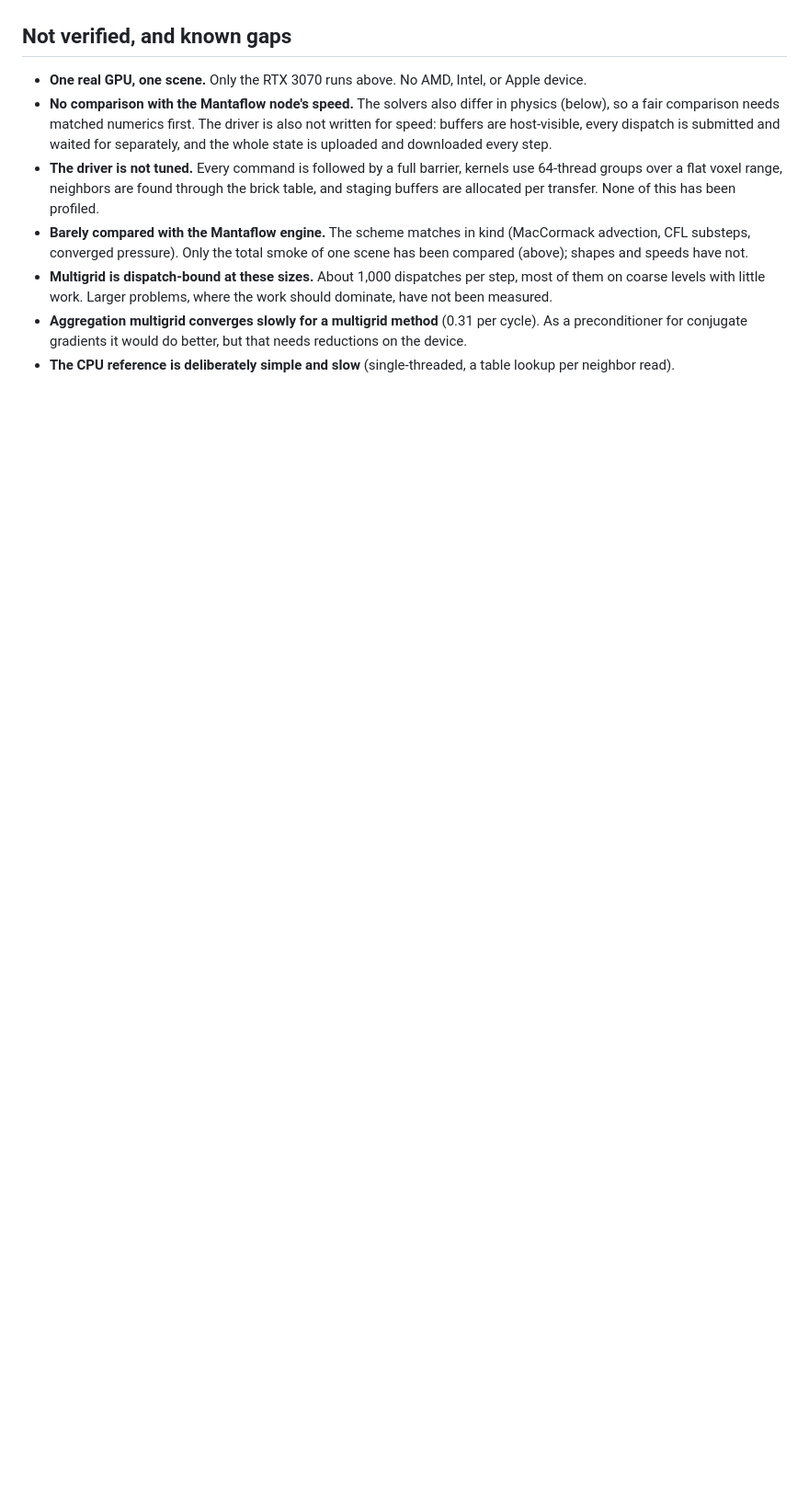
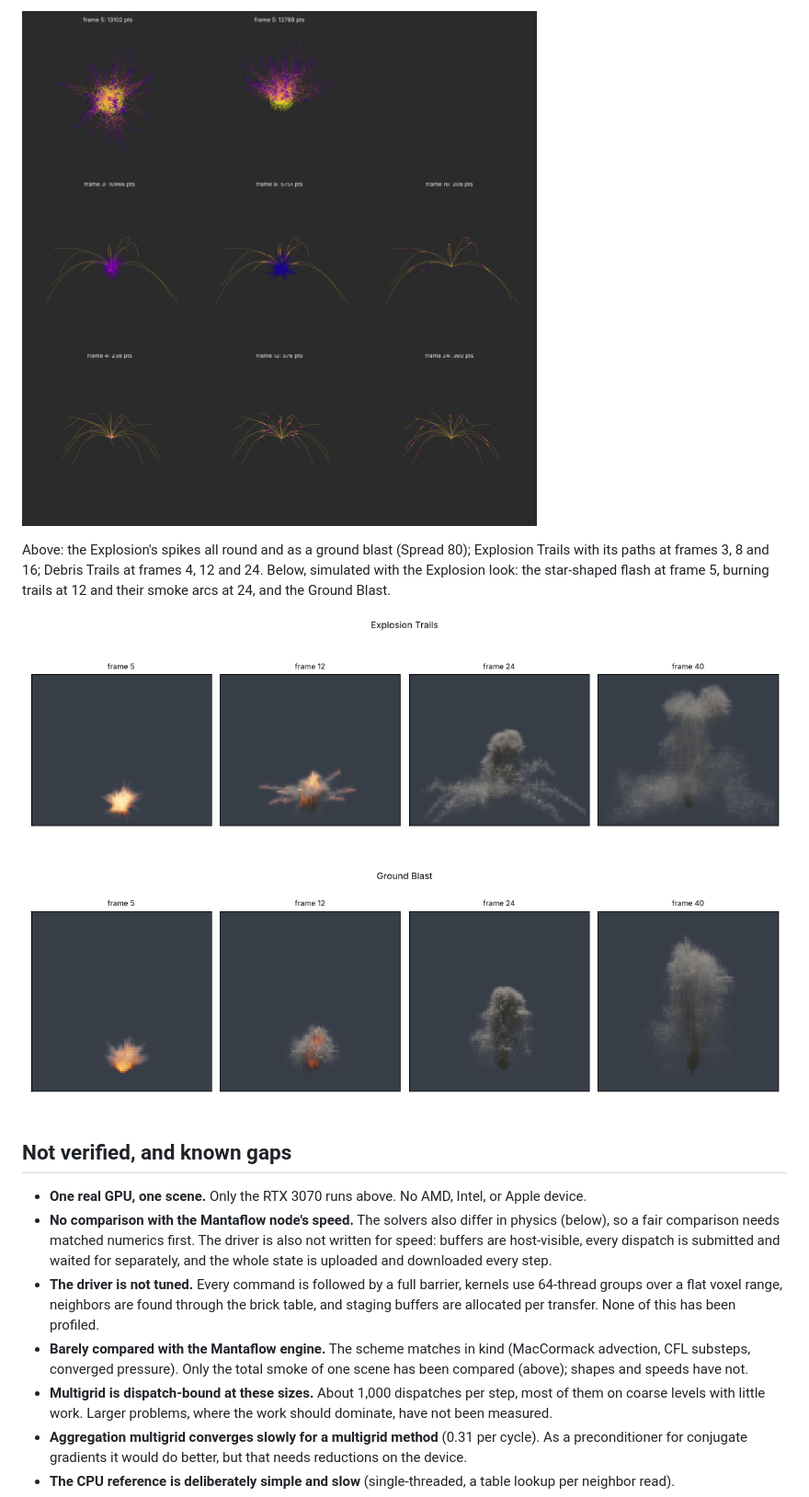
Before and after one commit to swetzel623-cell/build, a Markdown page: docs/gpu-sparse-solver.md, the part around one of its changes. Shown at 92% size. GitHub-like rendering; pictures changed too: docs/images/burst_trail_gas.png (added), docs/images/burst_trail_points.png (added); blank space fills up the shorter version.

```diff
--- a/docs/gpu-sparse-solver.md
+++ b/docs/gpu-sparse-solver.md
@@ -916,3 +940,12 @@ emitter's trail.
+![Burst and trail points](images/burst_trail_points.png)
+
+  Above: the Explosion's spikes all round and as a ground blast (Spread 80); Explosion Trails
+  with its paths at frames 3, 8 and 16; Debris Trails at frames 4, 12 and 24. Below, simulated
+  with the Explosion look: the star-shaped flash at frame 5, burning trails at 12 and their
+  smoke arcs at 24, and the Ground Blast.
+
+![Burst and trail gas](images/burst_trail_gas.png)
+
 ## Not verified, and known gaps
 
 - **One real GPU, one scene.** Only the RTX 3070 runs above. No AMD, Intel, or Apple device.
```
Also changed, not shown: other parts of docs/gpu-sparse-solver.md (+24 -0 lines), blender/README.md (+25 -10 lines), 3 other files.
